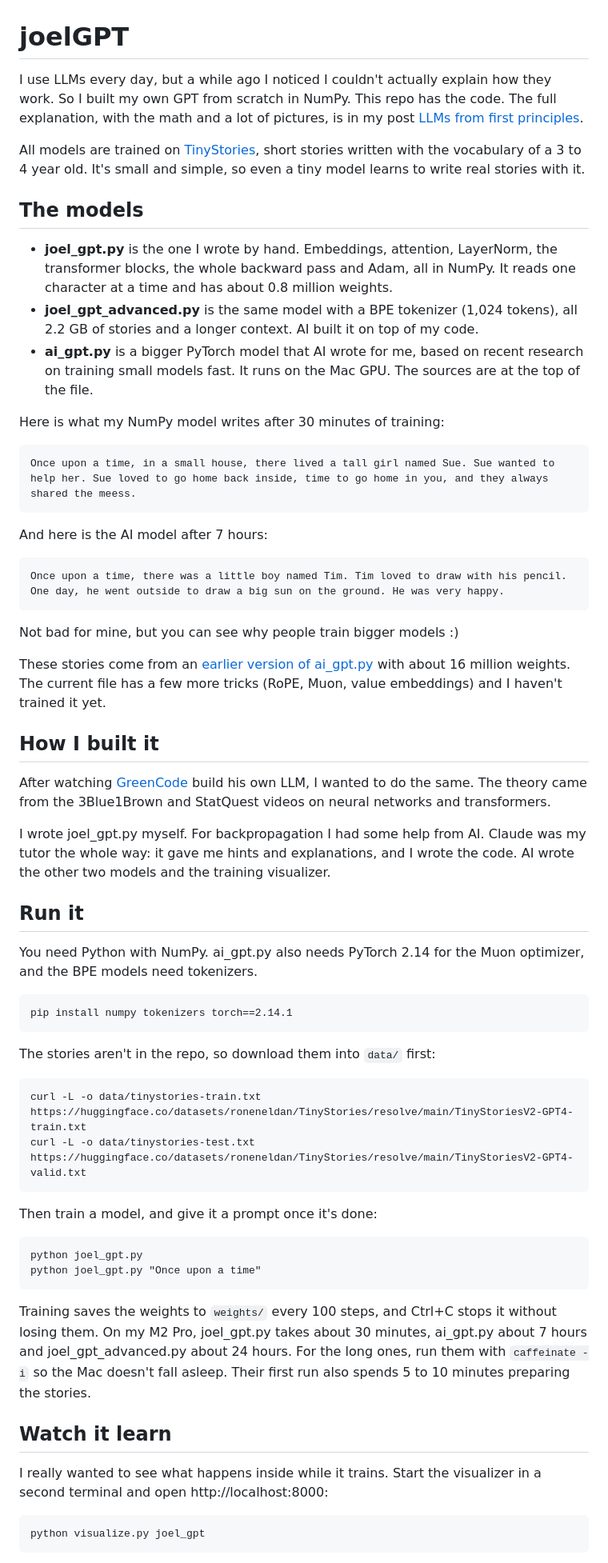
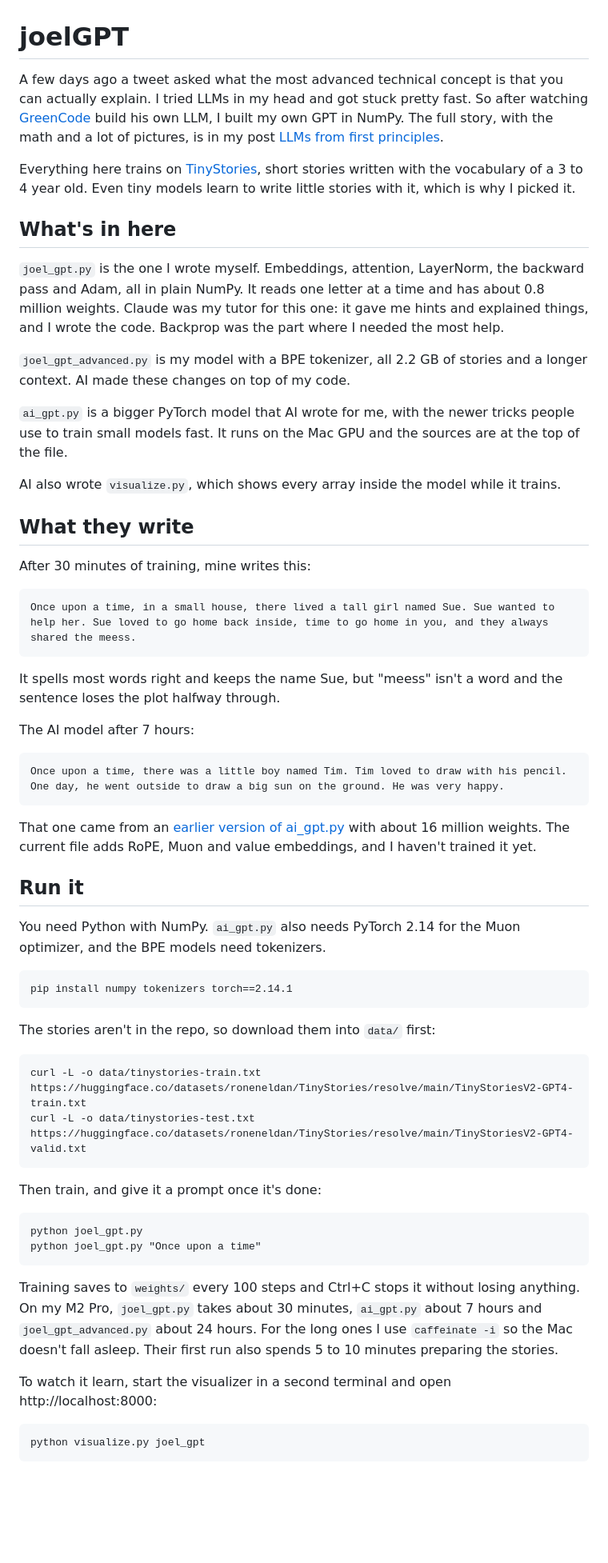
Before and after one commit to Joelheile/joelGPT, a Markdown page: README.md, the part around one of its changes. Shown at 80% size. Drawn GitHub-style; blank space fills up the shorter version.

Commit message:
Rewrite README in the essay's voice

````diff
--- a/README.md
+++ b/README.md
@@ -1,40 +1,40 @@
 # joelGPT
 
-I use LLMs every day, but a while ago I noticed I couldn't actually explain how they work. So I built my own GPT from scratch in NumPy. This repo has the code. The full explanation, with the math and a lot of pictures, is in my post [LLMs from first principles](https://joels.tech/llm-first-principles).
+A few days ago a tweet asked what the most advanced technical concept is that you can actually explain. I tried LLMs in my head and got stuck pretty fast. So after watching [GreenCode](https://www.youtube.com/watch?v=s9w3gtgvNSU) build his own LLM, I built my own GPT in NumPy. The full story, with the math and a lot of pictures, is in my post [LLMs from first principles](https://joels.tech/llm-first-principles).
 
-All models are trained on [TinyStories](https://huggingface.co/datasets/roneneldan/TinyStories), short stories written with the vocabulary of a 3 to 4 year old. It's small and simple, so even a tiny model learns to write real stories with it.
+Everything here trains on [TinyStories](https://huggingface.co/datasets/roneneldan/TinyStories), short stories written with the vocabulary of a 3 to 4 year old. Even tiny models learn to write little stories with it, which is why I picked it.
 
-## The models
+## What's in here
 
-- **joel_gpt.py** is the one I wrote by hand. Embeddings, attention, LayerNorm, the transformer blocks, the whole backward pass and Adam, all in NumPy. It reads one character at a time and has about 0.8 million weights.
-- **joel_gpt_advanced.py** is the same model with a BPE tokenizer (1,024 tokens), all 2.2 GB of stories and a longer context. AI built it on top of my code.
-- **ai_gpt.py** is a bigger PyTorch model that AI wrote for me, based on recent research on training small models fast. It runs on the Mac GPU. The sources are at the top of the file.
+`joel_gpt.py` is the one I wrote myself. Embeddings, attention, LayerNorm, the backward pass and Adam, all in plain NumPy. It reads one letter at a time and has about 0.8 million weights. Claude was my tutor for this one: it gave me hints and explained things, and I wrote the code. Backprop was the part where I needed the most help.
 
-Here is what my NumPy model writes after 30 minutes of training:
+`joel_gpt_advanced.py` is my model with a BPE tokenizer, all 2.2 GB of stories and a longer context. AI made these changes on top of my code.
+
+`ai_gpt.py` is a bigger PyTorch model that AI wrote for me, with the newer tricks people use to train small models fast. It runs on the Mac GPU and the sources are at the top of the file.
+
+AI also wrote `visualize.py`, which shows every array inside the model while it trains.
+
+## What they write
+
+After 30 minutes of training, mine writes this:
 
 ```
 Once upon a time, in a small house, there lived a tall girl named Sue. Sue wanted to help her. Sue loved to go home back inside, time to go home in you, and they always shared the meess.
 ```
 
-And here is the AI model after 7 hours:
+It spells most words right and keeps the name Sue, but "meess" isn't a word and the sentence loses the plot halfway through.
+
+The AI model after 7 hours:
 
 ```
 Once upon a time, there was a little boy named Tim. Tim loved to draw with his pencil. One day, he went outside to draw a big sun on the ground. He was very happy.
 ```
 
-Not bad for mine, but you can see why people train bigger models :)
-
-These stories come from an [earlier version of ai_gpt.py](https://github.com/Joelheile/joelGPT/blob/8ddc528/gpt.py) with about 16 million weights. The current file has a few more tricks (RoPE, Muon, value embeddings) and I haven't trained it yet.
-
-## How I built it
-
-After watching [GreenCode](https://www.youtube.com/watch?v=s9w3gtgvNSU) build his own LLM, I wanted to do the same. The theory came from the 3Blue1Brown and StatQuest videos on neural networks and transformers.
-
-I wrote joel_gpt.py myself. For backpropagation I had some help from AI. Claude was my tutor the whole way: it gave me hints and explanations, and I wrote the code. AI wrote the other two models and the training visualizer.
+That one came from an [earlier version of ai_gpt.py](https://github.com/Joelheile/joelGPT/blob/8ddc528/gpt.py) with about 16 million weights. The current file adds RoPE, Muon and value embeddings, and I haven't trained it yet.
 
 ## Run it
 
-You need Python with NumPy. ai_gpt.py also needs PyTorch 2.14 for the Muon optimizer, and the BPE models need tokenizers.
+You need Python with NumPy. `ai_gpt.py` also needs PyTorch 2.14 for the Muon optimizer, and the BPE models need tokenizers.
 
 ```
 pip install numpy tokenizers torch==2.14.1
@@ -47,18 +47,16 @@ curl -L -o data/tinystories-train.txt https://huggingface.co/datasets/roneneldan
 curl -L -o data/tinystories-test.txt https://huggingface.co/datasets/roneneldan/TinyStories/resolve/main/TinyStoriesV2-GPT4-valid.txt
 ```
 
-Then train a model, and give it a prompt once it's done:
+Then train, and give it a prompt once it's done:
 
 ```
 python joel_gpt.py
 python joel_gpt.py "Once upon a time"
 ```
 
-Training saves the weights to `weights/` every 100 steps, and Ctrl+C stops it without losing them. On my M2 Pro, joel_gpt.py takes about 30 minutes, ai_gpt.py about 7 hours and joel_gpt_advanced.py about 24 hours. For the long ones, run them with `caffeinate -i` so the Mac doesn't fall asleep. Their first run also spends 5 to 10 minutes preparing the stories.
+Training saves to `weights/` every 100 steps and Ctrl+C stops it without losing anything. On my M2 Pro, `joel_gpt.py` takes about 30 minutes, `ai_gpt.py` about 7 hours and `joel_gpt_advanced.py` about 24 hours. For the long ones I use `caffeinate -i` so the Mac doesn't fall asleep. Their first run also spends 5 to 10 minutes preparing the stories.
 
-## Watch it learn
-
-I really wanted to see what happens inside while it trains. Start the visualizer in a second terminal and open http://localhost:8000:
+To watch it learn, start the visualizer in a second terminal and open http://localhost:8000:
 
 ```
 python visualize.py joel_gpt
````
Also changed, not shown: other parts of README.md (+1 -1 lines).
